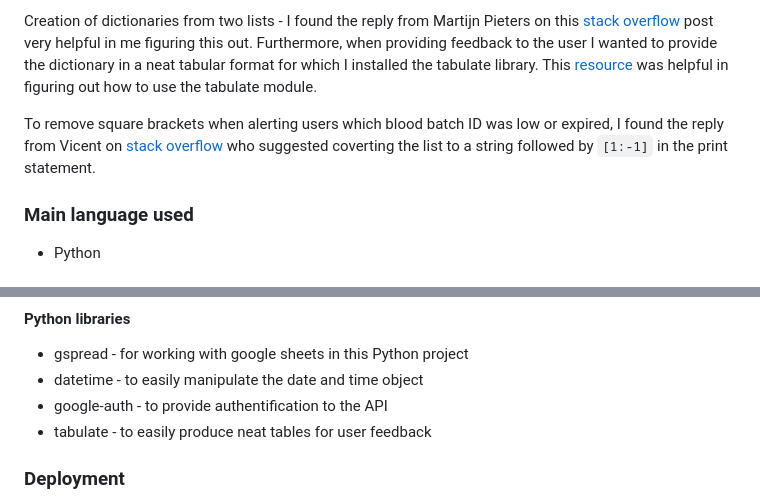
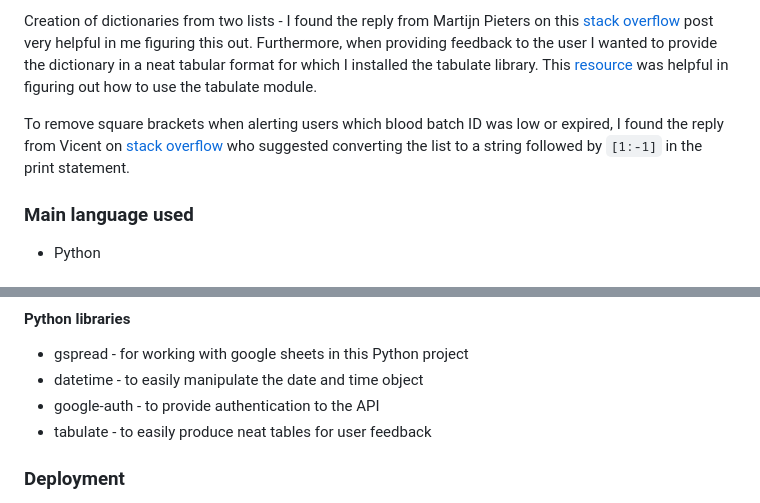
Before and after one commit to BGCG/project3, a Markdown page: README.md, 2 parts joined by grey strips. Drawn GitHub-style.

```diff
--- a/README.md
+++ b/README.md
@@ -152,7 +152,7 @@ I was a little nervous about using date time in my program as I heard that they
 
 Creation of dictionaries from two lists - I found the reply from Martijn Pieters on this [stack overflow](https://stackoverflow.com/questions/72076666/create-a-dictionary-from-multiple-lists-one-list-as-key-other-as-value) post very helpful in me figuring this out. Furthermore, when providing feedback to the user I wanted to provide the dictionary in a neat tabular format for which I installed the tabulate library. This [resource](https://www.educba.com/python-print-table/) was helpful in figuring out how to use the tabulate module.
 
-To remove square brackets when alerting users which blood batch ID was low or expired, I found the reply from Vicent on [stack overflow](https://stackoverflow.com/questions/13207697/how-to-remove-square-brackets-from-list-in-python) who suggested coverting the list to a string followed by `[1:-1]` in the print statement.
+To remove square brackets when alerting users which blood batch ID was low or expired, I found the reply from Vicent on [stack overflow](https://stackoverflow.com/questions/13207697/how-to-remove-square-brackets-from-list-in-python) who suggested converting the list to a string followed by `[1:-1]` in the print statement.
 
 ### Main language used
 
@@ -171,7 +171,7 @@ To remove square brackets when alerting users which blood batch ID was low or ex
 
 * gspread - for working with google sheets in this Python project
 * datetime - to easily manipulate the date and time object
-* google-auth - to provide authentification to the API
+* google-auth - to provide authentication to the API
 * tabulate - to easily produce neat tables for user feedback
 
 ### Deployment
```
Also changed, not shown: other parts of README.md (+10 -10 lines).
